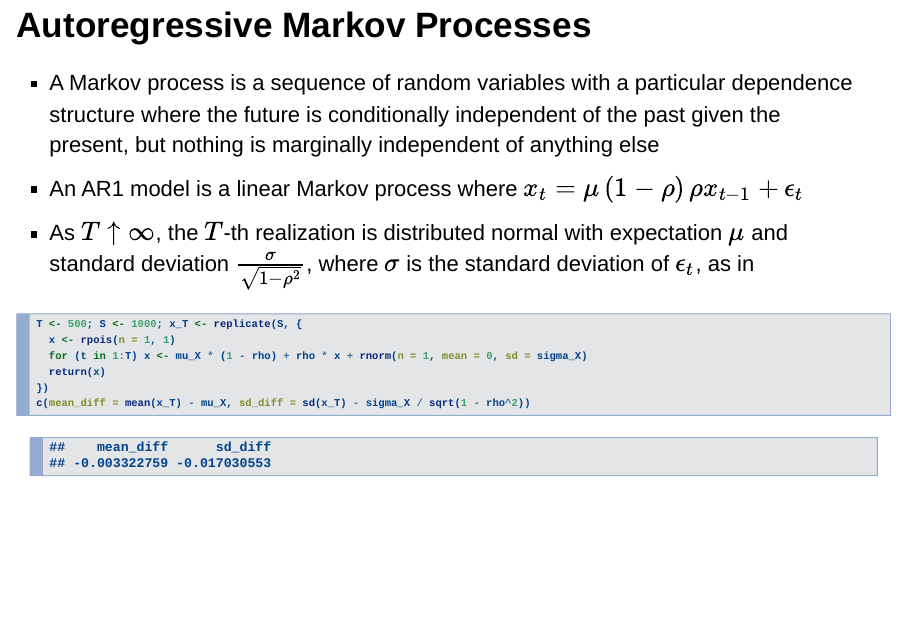
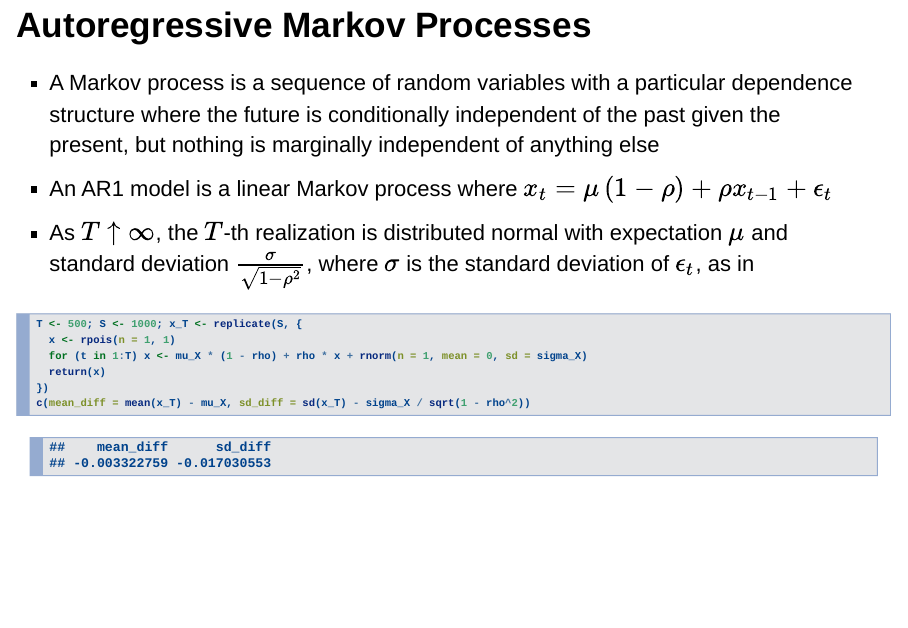
Before and after one commit to bgoodri/GR5065_2022, an R Markdown document (Week07/Slides07.Rmd): page 7 of 22. Rendered offline with R 4.5, knitr and Pandoc, with nearby package versions; drawn as Slidy slides in place of the format the file asks for; code that draws random numbers runs with fixed seeds of ours.

Commit message:
Week06: add missing + sign

```diff
--- a/Week07/Slides07.Rmd
+++ b/Week07/Slides07.Rmd
@@ -106,7 +106,7 @@ round(indep, digits = 3)
   structure where the future is conditionally independent of the past given the present,
   but nothing is marginally independent of anything else
 * An AR1 model is a linear Markov process where
-$x_t = \mu \left(1 - \rho\right) \rho x_{t - 1} + \epsilon_t$
+$x_t = \mu \left(1 - \rho\right) + \rho x_{t - 1} + \epsilon_t$
 * As $T \uparrow \infty$, the $T$-th realization is distributed normal with expectation
   $\mu$ and standard deviation $\frac{\sigma}{\sqrt{1 - \rho^2}}$, where $\sigma$
   is the standard deviation of $\epsilon_t$, as in
```
